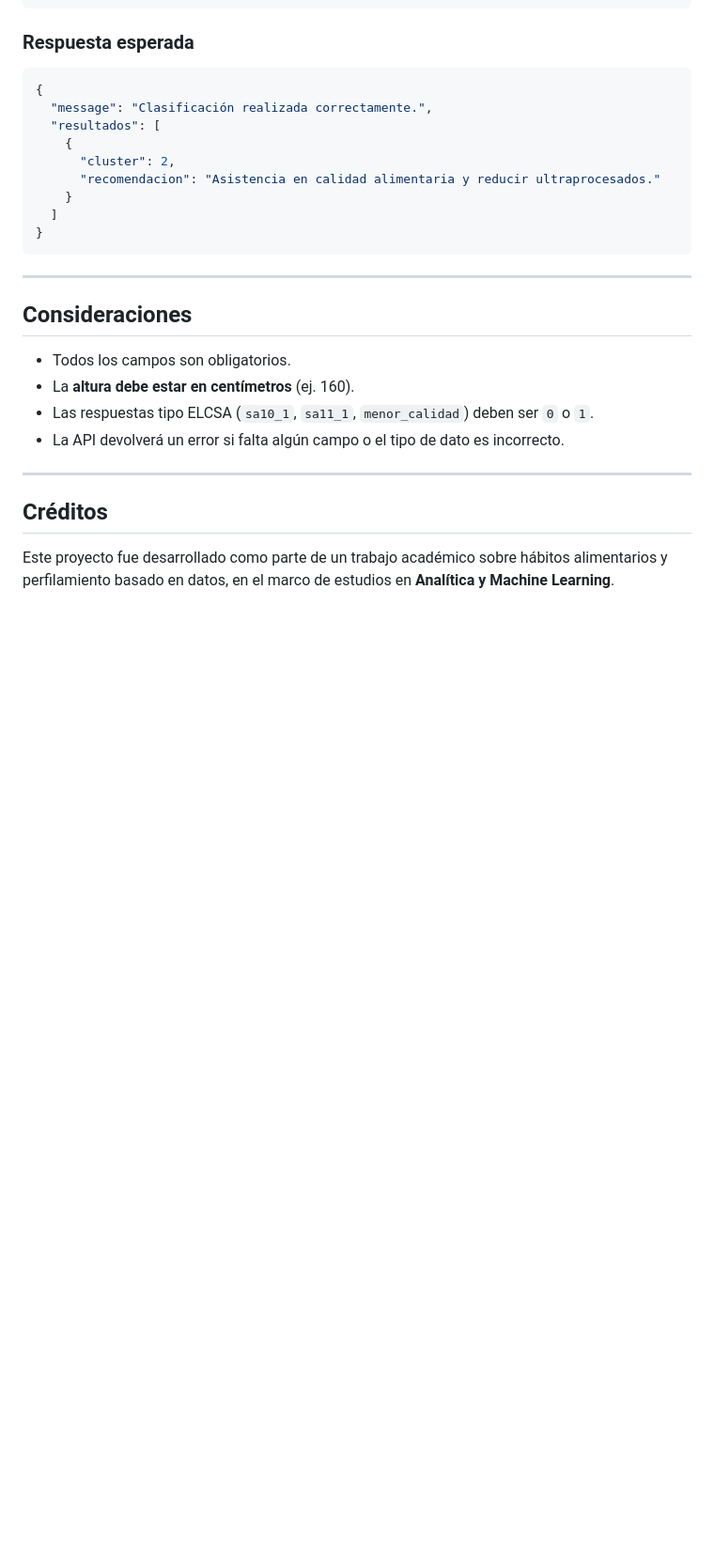
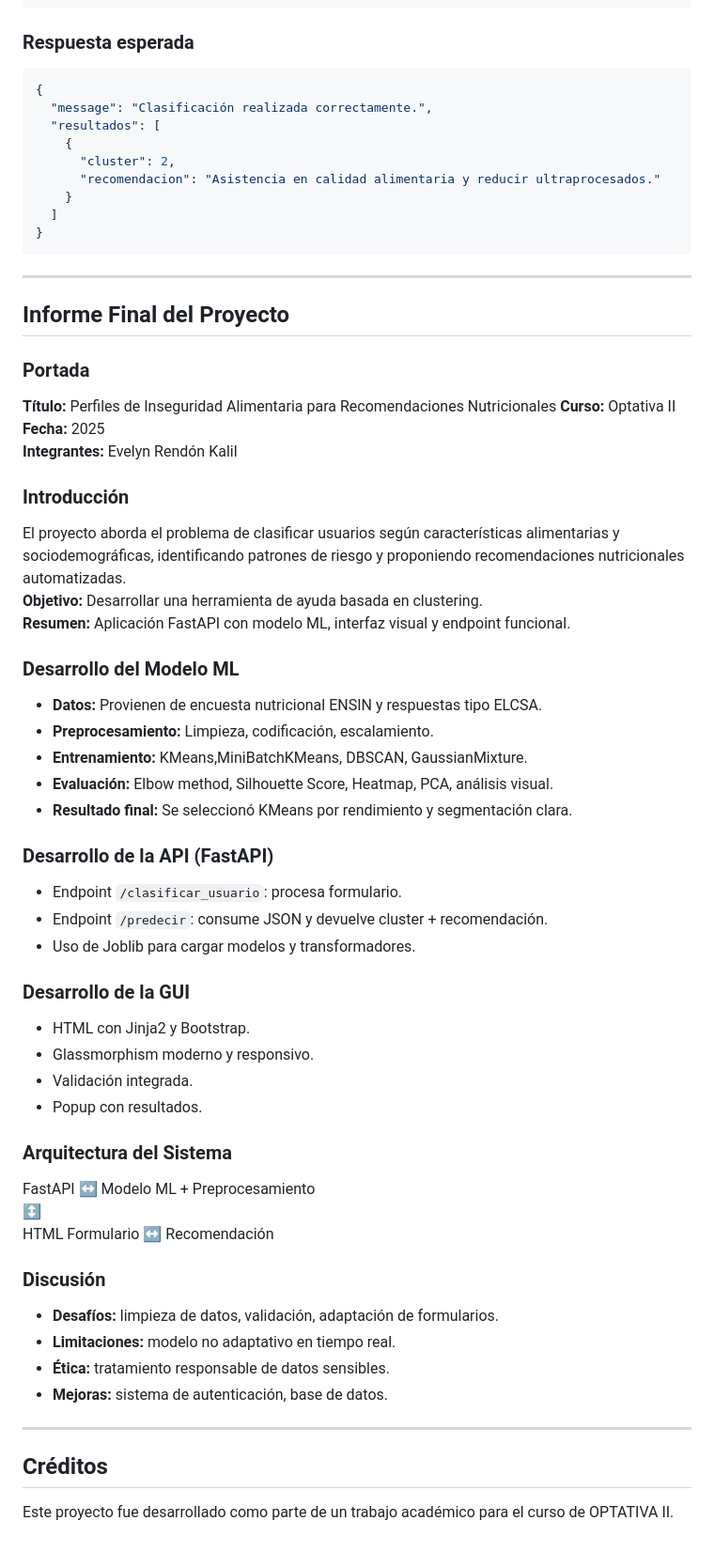
Before and after one commit to evelinrkalil13/PDGRADO, a Markdown page: README.md, the part around one of its changes. Shown at 94% size. GitHub-like rendering; blank space fills up the shorter version.

Commit message:
README FINAL

```diff
--- a/README.md
+++ b/README.md
@@ -159,15 +156,50 @@ POST http://localhost:8000/predecir
 
 ---
 
-## Consideraciones
+## Informe Final del Proyecto
 
-- Todos los campos son obligatorios.
-- La **altura debe estar en centímetros** (ej. 160).
-- Las respuestas tipo ELCSA (`sa10_1`, `sa11_1`, `menor_calidad`) deben ser `0` o `1`.
-- La API devolverá un error si falta algún campo o el tipo de dato es incorrecto.
+### Portada
+**Título:** Perfiles de Inseguridad Alimentaria para Recomendaciones Nutricionales
+**Curso:** Optativa II
+**Fecha:** 2025
+**Integrantes:** Evelyn Rendón Kalil
+
+### Introducción
+El proyecto aborda el problema de clasificar usuarios según características alimentarias y sociodemográficas, identificando patrones de riesgo y proponiendo recomendaciones nutricionales automatizadas.
+**Objetivo:** Desarrollar una herramienta de ayuda basada en clustering.
+**Resumen:** Aplicación FastAPI con modelo ML, interfaz visual y endpoint funcional.
+
+### Desarrollo del Modelo ML
+- **Datos:** Provienen de encuesta nutricional ENSIN y respuestas tipo ELCSA.
+- **Preprocesamiento:** Limpieza, codificación, escalamiento.
+- **Entrenamiento:** KMeans,MiniBatchKMeans, DBSCAN, GaussianMixture.
+- **Evaluación:** Elbow method, Silhouette Score, Heatmap, PCA, análisis visual.
+- **Resultado final:** Se seleccionó KMeans por rendimiento y segmentación clara.
+
+### Desarrollo de la API (FastAPI)
+- Endpoint `/clasificar_usuario`: procesa formulario.
+- Endpoint `/predecir`: consume JSON y devuelve cluster + recomendación.
+- Uso de Joblib para cargar modelos y transformadores.
+
+### Desarrollo de la GUI
+- HTML con Jinja2 y Bootstrap.
+- Glassmorphism moderno y responsivo.
+- Validación integrada.
+- Popup con resultados.
+
+### Arquitectura del Sistema
+FastAPI ↔ Modelo ML + Preprocesamiento
+        ↕
+HTML Formulario ↔ Recomendación
+
+### Discusión
+- **Desafíos:** limpieza de datos, validación, adaptación de formularios.
+- **Limitaciones:** modelo no adaptativo en tiempo real.
+- **Ética:** tratamiento responsable de datos sensibles.
+- **Mejoras:** sistema de autenticación, base de datos.
 
 ---
 
 ## Créditos
 
-Este proyecto fue desarrollado como parte de un trabajo académico sobre hábitos alimentarios y perfilamiento basado en datos, en el marco de estudios en **Analítica y Machine Learning**.
+Este proyecto fue desarrollado como parte de un trabajo académico para el curso de OPTATIVA II.
```
Also changed, not shown: other parts of README.md (+14 -17 lines).
